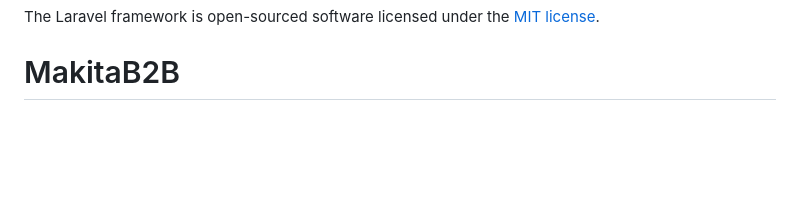
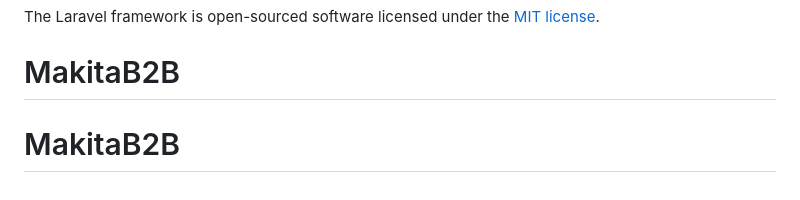
Before and after one commit to MakitaB2B/MakitaB2B, a Markdown page: README.md, the part around the change. GitHub-like rendering; blank space fills up the shorter version.

```diff
--- a/README.md
+++ b/README.md
@@ -65,3 +65,4 @@ If you discover a security vulnerability within Laravel, please send an e-mail t
 
 The Laravel framework is open-sourced software licensed under the [MIT license](https://opensource.org/licenses/MIT).
 # MakitaB2B
+# MakitaB2B
```
